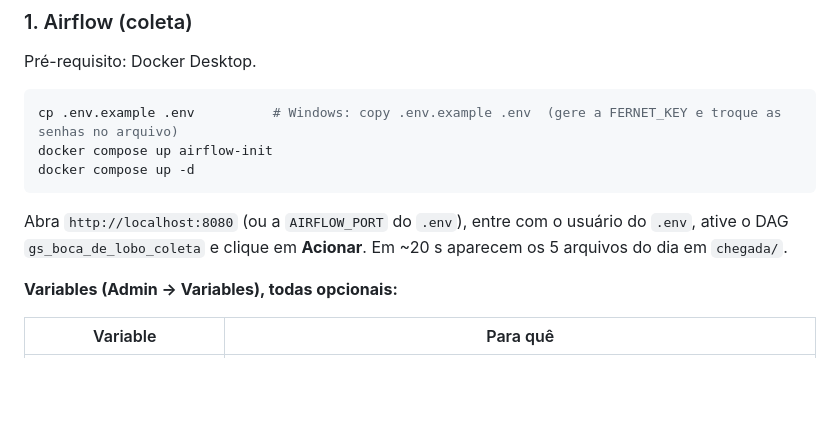
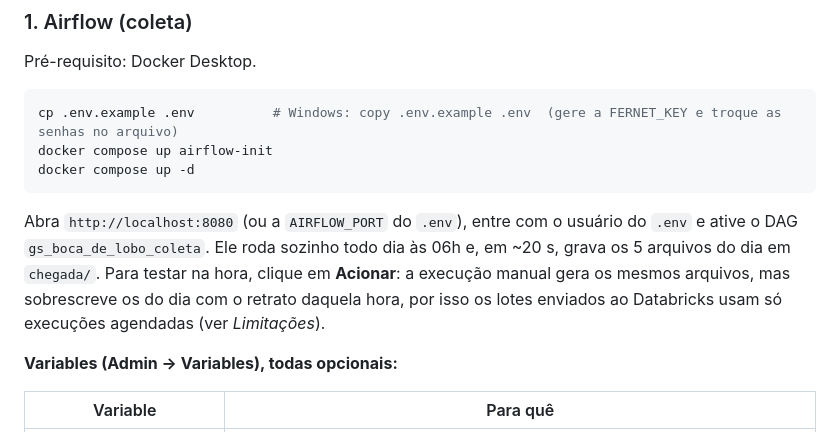
Before and after one commit to FelipeVoidela/GS2-2026-Big-Data-Architecture, a Markdown page: README.md, the part around the change. Rendered like a GitHub page; blank space fills up the shorter version.

````diff
--- a/README.md
+++ b/README.md
@@ -93,8 +93,10 @@ docker compose up airflow-init
 docker compose up -d
 ```
 
-Abra `http://localhost:8080` (ou a `AIRFLOW_PORT` do `.env`), entre com o usuário do `.env`, ative o DAG
-`gs_boca_de_lobo_coleta` e clique em **Acionar**. Em ~20 s aparecem os 5 arquivos do dia em `chegada/`.
+Abra `http://localhost:8080` (ou a `AIRFLOW_PORT` do `.env`), entre com o usuário do `.env` e ative o DAG
+`gs_boca_de_lobo_coleta`. Ele roda sozinho todo dia às 06h e, em ~20 s, grava os 5 arquivos do dia em `chegada/`.
+Para testar na hora, clique em **Acionar**: a execução manual gera os mesmos arquivos, mas sobrescreve os do dia
+com o retrato daquela hora, por isso os lotes enviados ao Databricks usam só execuções agendadas (ver *Limitações*).
 
 **Variables (Admin → Variables), todas opcionais:**
 
````
Also changed, not shown: docs/prints/airflow_execucoes.png, docs/prints/airflow_grid.png, 5 other files.
